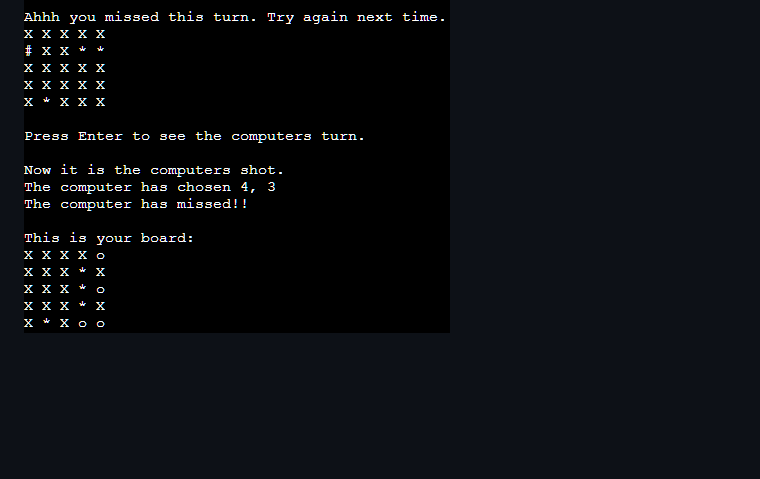
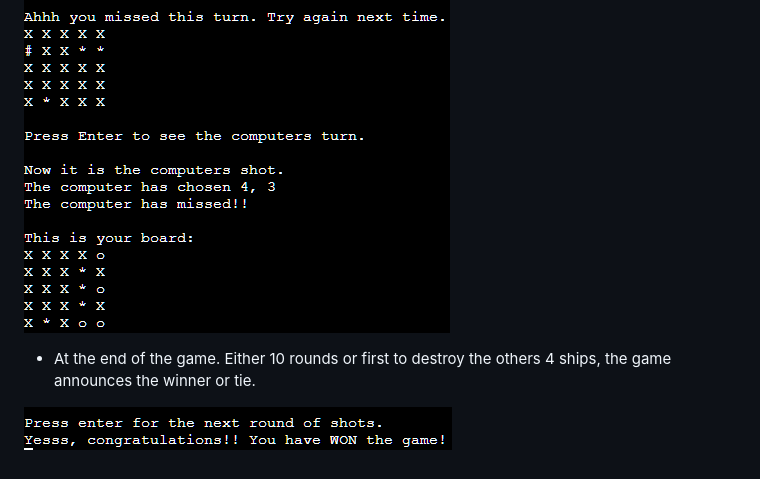
Before and after one commit to JoshSandhu/Battle_ships_command_game, a Markdown page: README.md, the part around the change. Rendered like a GitHub page; pictures changed too: assets/images/final-result.png (added); blank space fills up the shorter version.

Commit message:
Finished with the main game features and images

```diff
--- a/README.md
+++ b/README.md
@@ -50,3 +50,7 @@ The boards of each player have a key:
 * Computer makes a random choice and then tells you both the choice and the results.
 
 ![After the players guess we then get the result which is reflexted on board. The computer then goes.](assets/images/results-computershot.png)
+
+* At the end of the game. Either 10 rounds or first to destroy the others 4 ships, the game announces the winner or tie.
+
+![The final game message which announces the winner or tie game.](assets/images/final-result.png)
```
